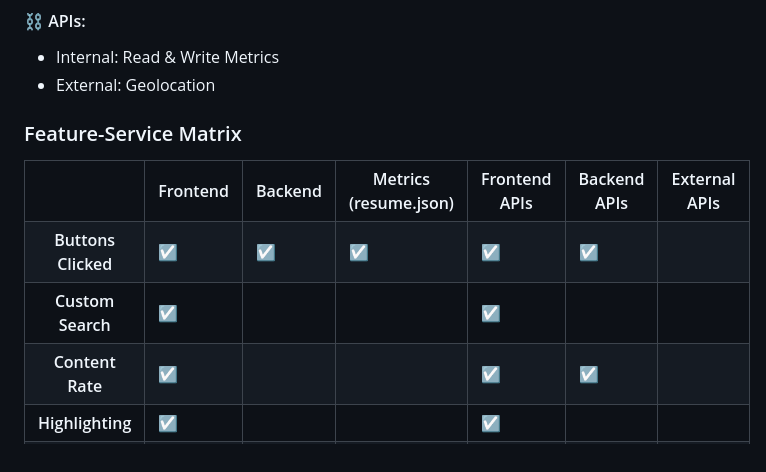
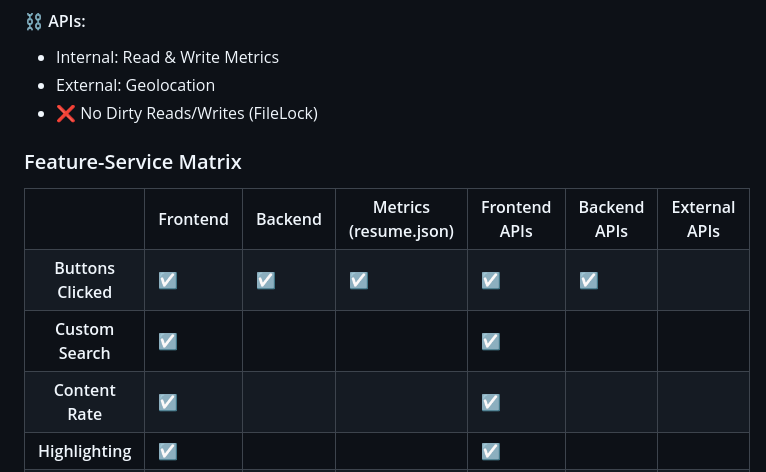
Before and after one commit to tashrifapon/Interactive-Resume, a Markdown page: README.md, the part around the change. Drawn GitHub-style; folded sections open.

```diff
--- a/README.md
+++ b/README.md
@@ -129,6 +129,7 @@ I thought I would just make it a bit more acceptable: a background color and som
 #### ⛓️ APIs:
 - Internal: Read & Write Metrics
 - External: Geolocation
+- ❌ No Dirty Reads/Writes (FileLock)
 </details>
 
 ### Feature-Service Matrix
@@ -169,7 +170,7 @@ I thought I would just make it a bit more acceptable: a background color and som
     <td></td>
     <td></td>
     <td>☑</td>
-    <td>☑</td>
+    <td></td>
     <td></td>
   </tr>
 
```
